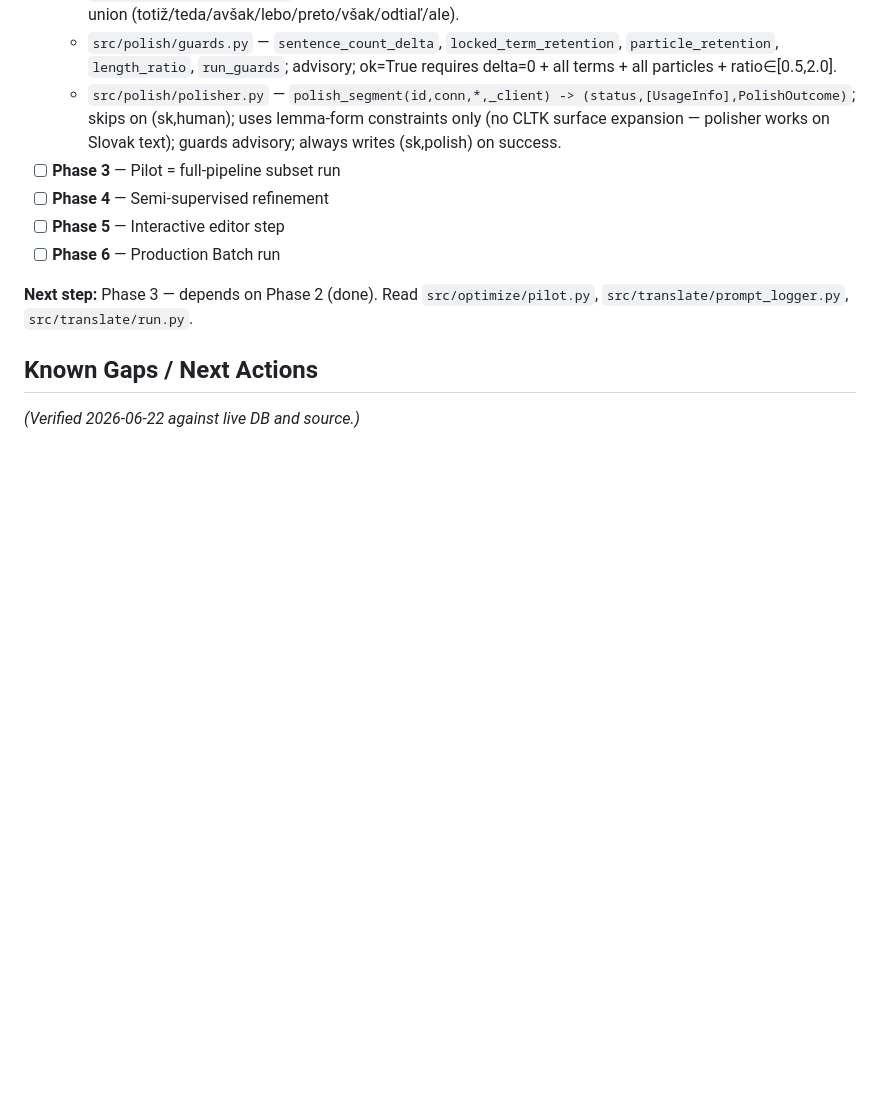
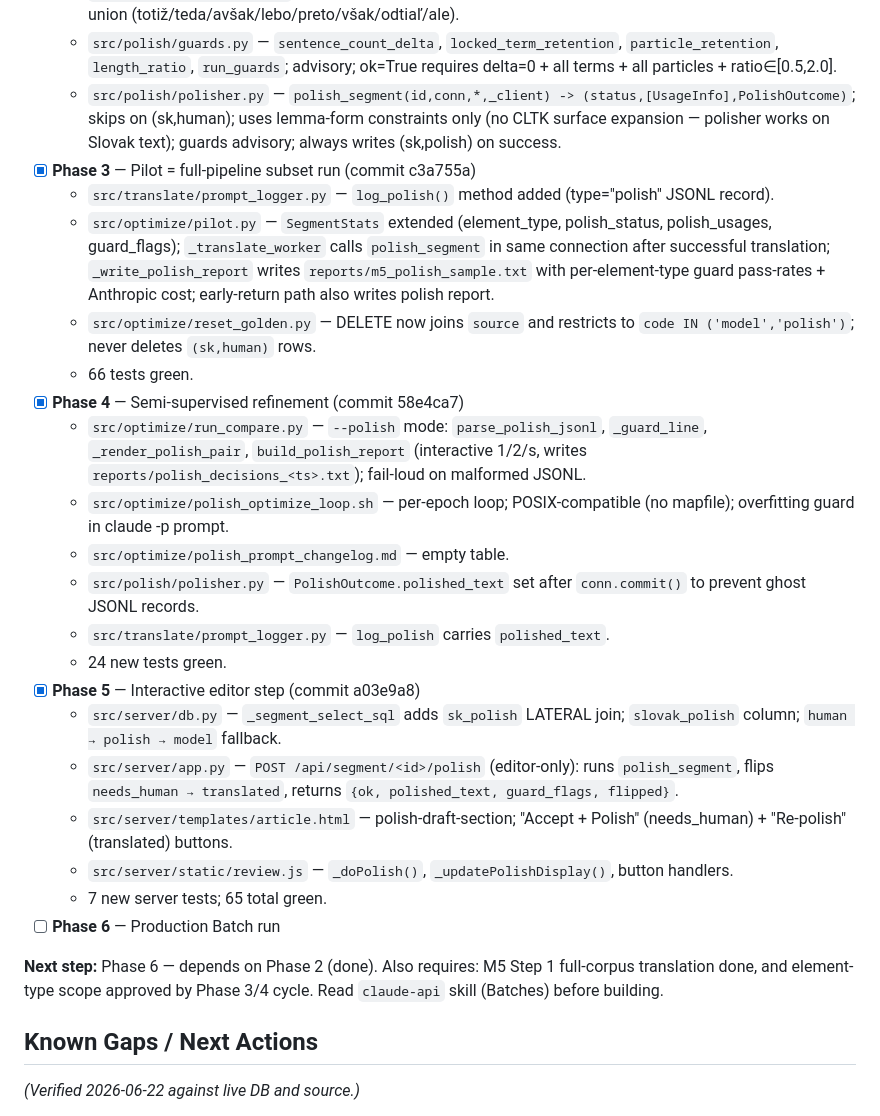
Before and after one commit to dedocibula/aquinas-pipeline, a Markdown page: docs/session_state.md, the part around the change. GitHub-like rendering; blank space fills up the shorter version.

Commit message:
chore(docs): tick Phase 4 + Phase 5 done; update session state
Co-Authored-By: Claude Sonnet 4.6 <noreply@anthropic.com>

```diff
--- a/docs/session_state.md
+++ b/docs/session_state.md
@@ -211,12 +211,27 @@ All three phases of `.claude/server_concurrent_review_plan.md` are done and veri
   - `prompts/polish_system.txt` — generalised to "Scholastic theological text" (not Summa-specific); particle union (totiž/teda/avšak/lebo/preto/však/odtiaľ/ale).
   - `src/polish/guards.py` — `sentence_count_delta`, `locked_term_retention`, `particle_retention`, `length_ratio`, `run_guards`; advisory; ok=True requires delta=0 + all terms + all particles + ratio∈[0.5,2.0].
   - `src/polish/polisher.py` — `polish_segment(id,conn,*,_client) -> (status,[UsageInfo],PolishOutcome)`; skips on (sk,human); uses lemma-form constraints only (no CLTK surface expansion — polisher works on Slovak text); guards advisory; always writes (sk,polish) on success.
-- [ ] **Phase 3** — Pilot = full-pipeline subset run
-- [ ] **Phase 4** — Semi-supervised refinement
-- [ ] **Phase 5** — Interactive editor step
+- [x] **Phase 3** — Pilot = full-pipeline subset run (commit c3a755a)
+  - `src/translate/prompt_logger.py` — `log_polish()` method added (type="polish" JSONL record).
+  - `src/optimize/pilot.py` — `SegmentStats` extended (element_type, polish_status, polish_usages, guard_flags); `_translate_worker` calls `polish_segment` in same connection after successful translation; `_write_polish_report` writes `reports/m5_polish_sample.txt` with per-element-type guard pass-rates + Anthropic cost; early-return path also writes polish report.
+  - `src/optimize/reset_golden.py` — DELETE now joins `source` and restricts to `code IN ('model','polish')`; never deletes `(sk,human)` rows.
+  - 66 tests green.
+- [x] **Phase 4** — Semi-supervised refinement (commit 58e4ca7)
+  - `src/optimize/run_compare.py` — `--polish` mode: `parse_polish_jsonl`, `_guard_line`, `_render_polish_pair`, `build_polish_report` (interactive 1/2/s, writes `reports/polish_decisions_<ts>.txt`); fail-loud on malformed JSONL.
+  - `src/optimize/polish_optimize_loop.sh` — per-epoch loop; POSIX-compatible (no mapfile); overfitting guard in claude -p prompt.
+  - `src/optimize/polish_prompt_changelog.md` — empty table.
+  - `src/polish/polisher.py` — `PolishOutcome.polished_text` set after `conn.commit()` to prevent ghost JSONL records.
+  - `src/translate/prompt_logger.py` — `log_polish` carries `polished_text`.
+  - 24 new tests green.
+- [x] **Phase 5** — Interactive editor step (commit a03e9a8)
+  - `src/server/db.py` — `_segment_select_sql` adds `sk_polish` LATERAL join; `slovak_polish` column; `human → polish → model` fallback.
+  - `src/server/app.py` — `POST /api/segment/<id>/polish` (editor-only): runs `polish_segment`, flips `needs_human → translated`, returns `{ok, polished_text, guard_flags, flipped}`.
+  - `src/server/templates/article.html` — polish-draft-section; "Accept + Polish" (needs_human) + "Re-polish" (translated) buttons.
+  - `src/server/static/review.js` — `_doPolish()`, `_updatePolishDisplay()`, button handlers.
+  - 7 new server tests; 65 total green.
 - [ ] **Phase 6** — Production Batch run
 
-**Next step:** Phase 3 — depends on Phase 2 (done). Read `src/optimize/pilot.py`, `src/translate/prompt_logger.py`, `src/translate/run.py`.
+**Next step:** Phase 6 — depends on Phase 2 (done). Also requires: M5 Step 1 full-corpus translation done, and element-type scope approved by Phase 3/4 cycle. Read `claude-api` skill (Batches) before building.
 
 ## Known Gaps / Next Actions
 
```
Also changed, not shown: .claude/m5_polish_pass_plan.md (+4 -4 lines).
